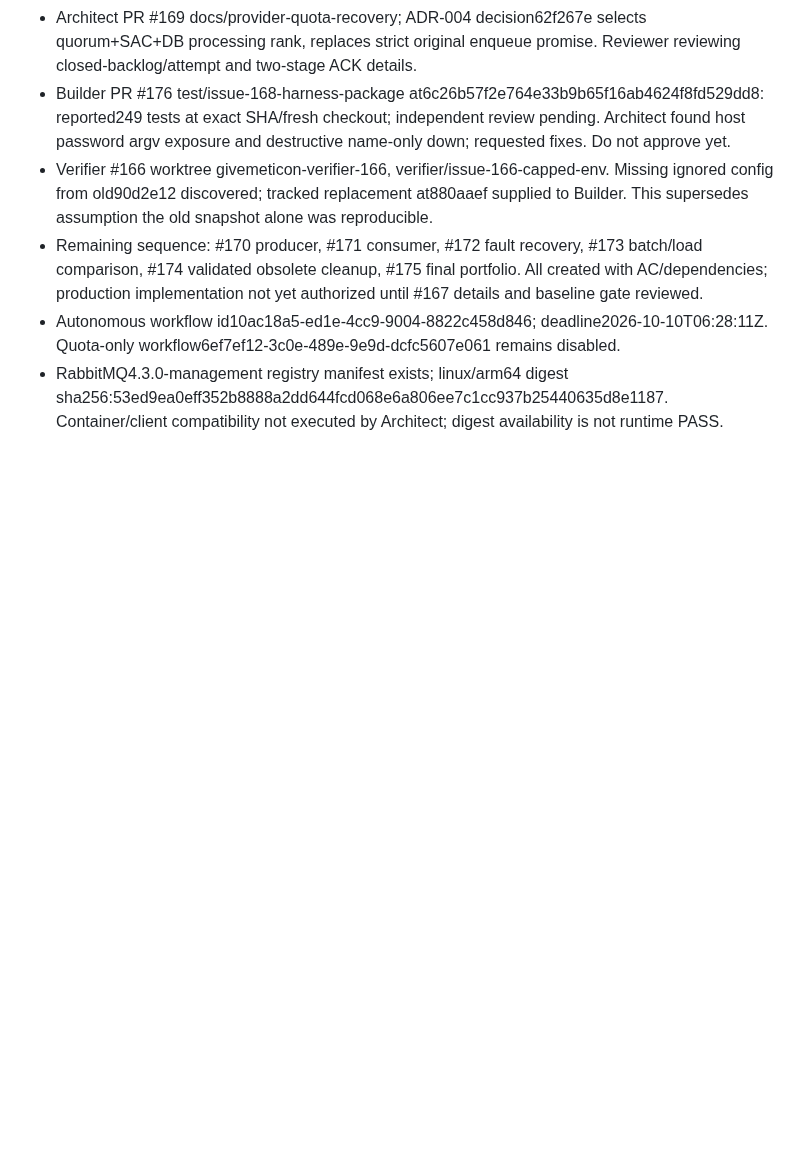
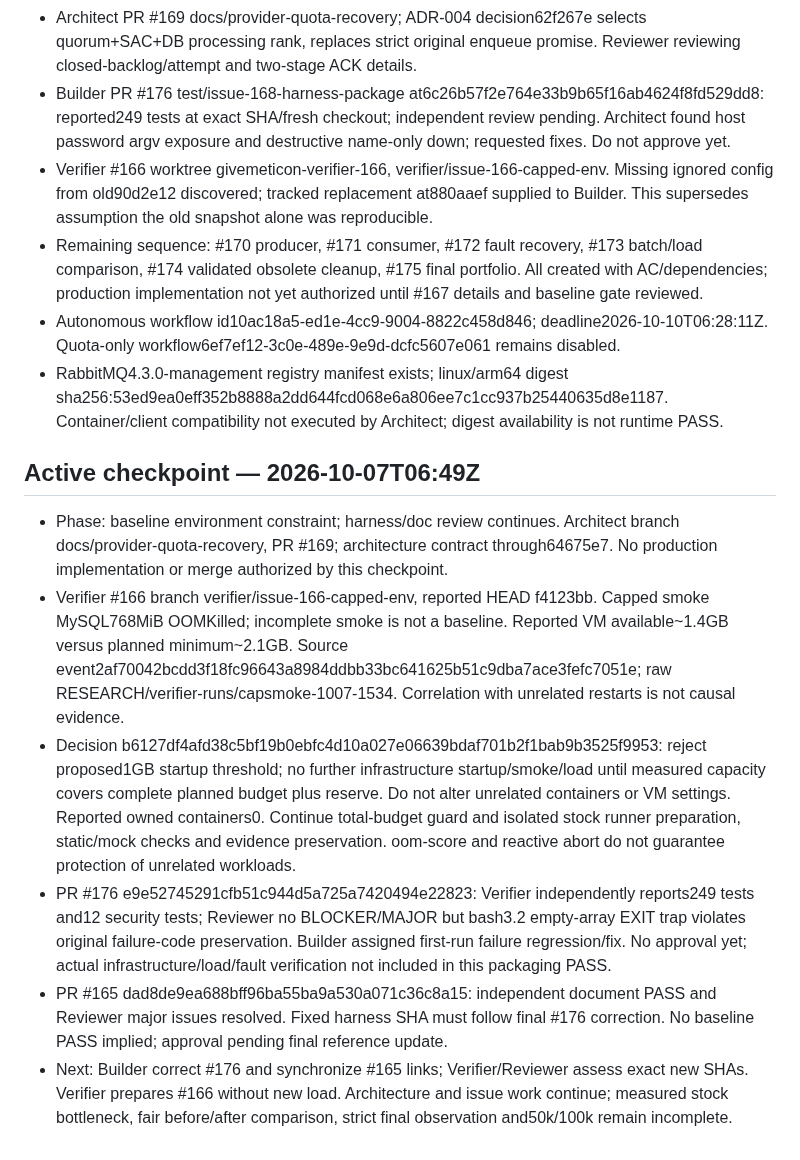
Before and after one commit to f-lab-edu/givemeticon, a Markdown page: docs/agent-run/STATUS.md, the part around the change. GitHub-like rendering; blank space fills up the shorter version.

Commit message:
docs: record memory gate and final harness review follow-up

```diff
--- a/docs/agent-run/STATUS.md
+++ b/docs/agent-run/STATUS.md
@@ -78,3 +78,11 @@ Automation: autonomous hourly continuation workflow saved as AUTONOMOUS_72H_WORK
 - Remaining sequence: #170 producer, #171 consumer, #172 fault recovery, #173 batch/load comparison, #174 validated obsolete cleanup, #175 final portfolio. All created with AC/dependencies; production implementation not yet authorized until #167 details and baseline gate reviewed.
 - Autonomous workflow id10ac18a5-ed1e-4cc9-9004-8822c458d846; deadline2026-10-10T06:28:11Z. Quota-only workflow6ef7ef12-3c0e-489e-9e9d-dcfc5607e061 remains disabled.
 - RabbitMQ4.3.0-management registry manifest exists; linux/arm64 digest sha256:53ed9ea0eff352b8888a2dd644fcd068e6a806ee7c1cc937b25440635d8e1187. Container/client compatibility not executed by Architect; digest availability is not runtime PASS.
+
+## Active checkpoint — 2026-10-07T06:49Z
+- Phase: baseline environment constraint; harness/doc review continues. Architect branch docs/provider-quota-recovery, PR #169; architecture contract through64675e7. No production implementation or merge authorized by this checkpoint.
+- Verifier #166 branch verifier/issue-166-capped-env, reported HEAD f4123bb. Capped smoke MySQL768MiB OOMKilled; incomplete smoke is not a baseline. Reported VM available~1.4GB versus planned minimum~2.1GB. Source event2af70042bcdd3f18fc96643a8984ddbb33bc641625b51c9dba7ace3fefc7051e; raw RESEARCH/verifier-runs/capsmoke-1007-1534. Correlation with unrelated restarts is not causal evidence.
+- Decision b6127df4afd38c5bf19b0ebfc4d10a027e06639bdaf701b2f1bab9b3525f9953: reject proposed1GB startup threshold; no further infrastructure startup/smoke/load until measured capacity covers complete planned budget plus reserve. Do not alter unrelated containers or VM settings. Reported owned containers0. Continue total-budget guard and isolated stock runner preparation, static/mock checks and evidence preservation. oom-score and reactive abort do not guarantee protection of unrelated workloads.
+- PR #176 e9e52745291cfb51c944d5a725a7420494e22823: Verifier independently reports249 tests and12 security tests; Reviewer no BLOCKER/MAJOR but bash3.2 empty-array EXIT trap violates original failure-code preservation. Builder assigned first-run failure regression/fix. No approval yet; actual infrastructure/load/fault verification not included in this packaging PASS.
+- PR #165 dad8de9ea688bff96ba55ba9a530a071c36c8a15: independent document PASS and Reviewer major issues resolved. Fixed harness SHA must follow final #176 correction. No baseline PASS implied; approval pending final reference update.
+- Next: Builder correct #176 and synchronize #165 links; Verifier/Reviewer assess exact new SHAs. Verifier prepares #166 without new load. Architecture and issue work continue; measured stock bottleneck, fair before/after comparison, strict final observation and50k/100k remain incomplete.
```
